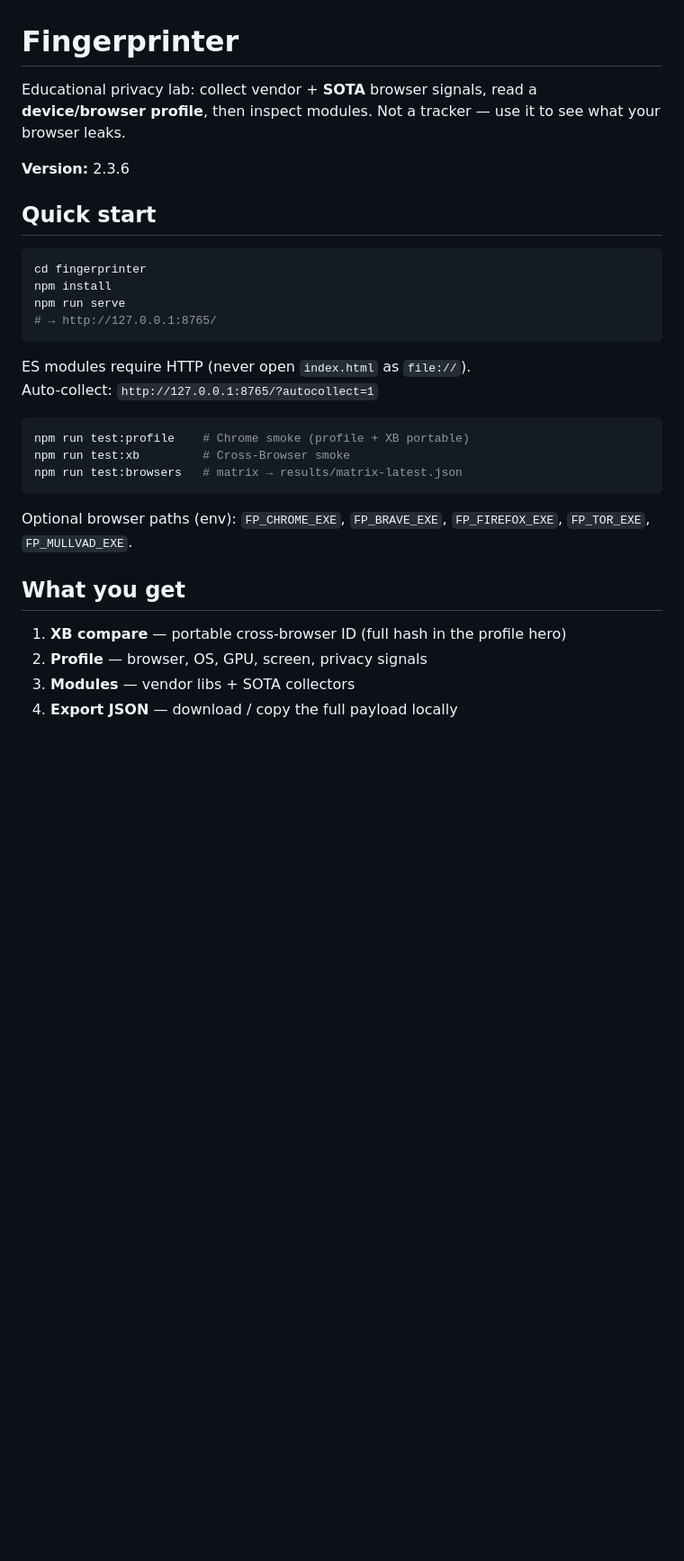
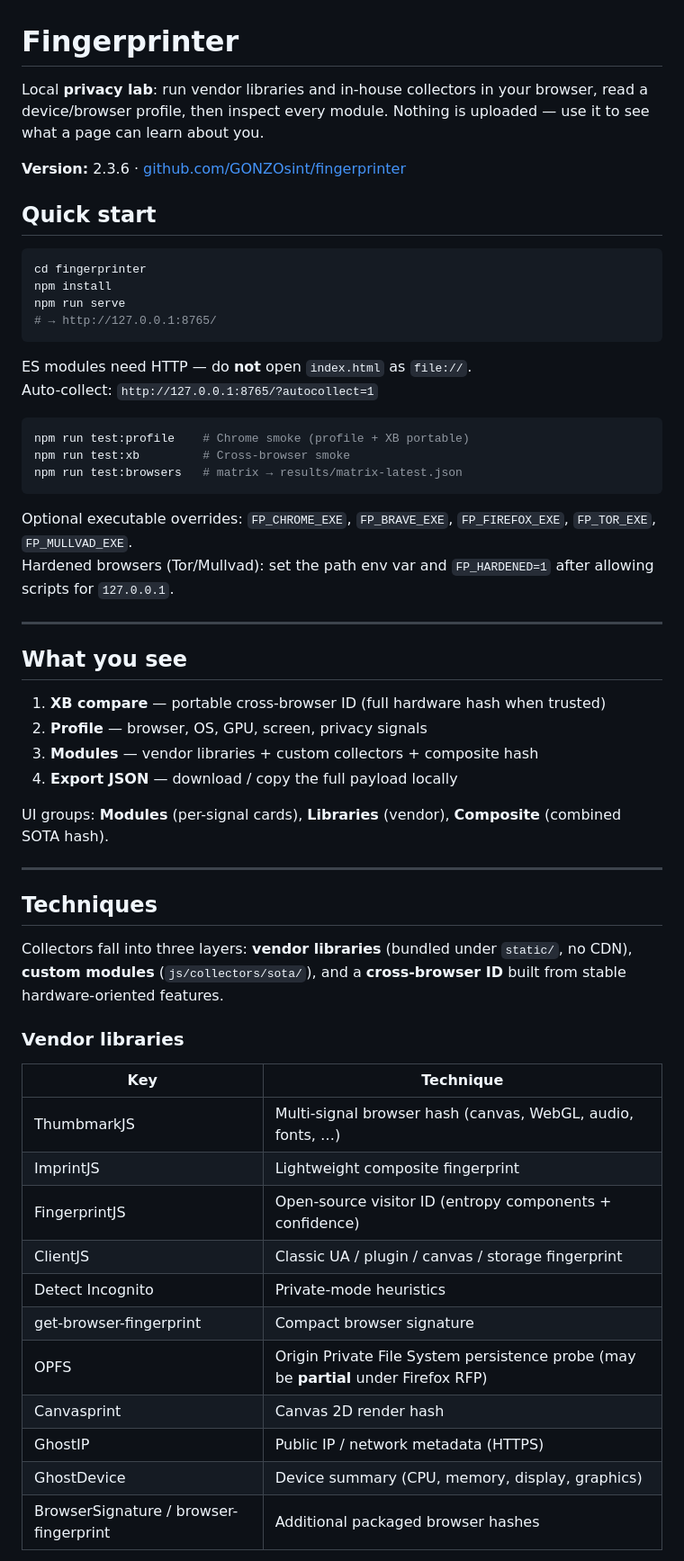
Before and after one commit to GONZOsint/fingerprinter, a Markdown page: README.md, the part around one of its changes. Shown at 90% size. Rendered like a GitHub page; blank space fills up the shorter version.

````diff
--- a/README.md
+++ b/README.md
@@ -1,8 +1,8 @@
 # Fingerprinter
 
-Educational privacy lab: collect vendor + **SOTA** browser signals, read a **device/browser profile**, then inspect modules. Not a tracker — use it to see what your browser leaks.
+Local **privacy lab**: run vendor libraries and in-house collectors in your browser, read a device/browser profile, then inspect every module. Nothing is uploaded — use it to see what a page can learn about you.
 
-**Version:** 2.3.6
+**Version:** 2.3.6 · [github.com/GONZOsint/fingerprinter](https://github.com/GONZOsint/fingerprinter)
 
 ## Quick start
 
@@ -13,20 +13,48 @@ npm run serve
 # → http://127.0.0.1:8765/
 ```
 
-ES modules require HTTP (never open `index.html` as `file://`).
+ES modules need HTTP — do **not** open `index.html` as `file://`.
 Auto-collect: `http://127.0.0.1:8765/?autocollect=1`
 
 ```bash
 npm run test:profile    # Chrome smoke (profile + XB portable)
-npm run test:xb         # Cross-Browser smoke
+npm run test:xb         # Cross-browser smoke
 npm run test:browsers   # matrix → results/matrix-latest.json
 ```
 
-Optional browser paths (env): `FP_CHROME_EXE`, `FP_BRAVE_EXE`, `FP_FIREFOX_EXE`, `FP_TOR_EXE`, `FP_MULLVAD_EXE`.
+Optional executable overrides: `FP_CHROME_EXE`, `FP_BRAVE_EXE`, `FP_FIREFOX_EXE`, `FP_TOR_EXE`, `FP_MULLVAD_EXE`.
+Hardened browsers (Tor/Mullvad): set the path env var and `FP_HARDENED=1` after allowing scripts for `127.0.0.1`.
 
-## What you get
+---
 
-1. **XB compare** — portable cross-browser ID (full hash in the profile hero)
+## What you see
+
+1. **XB compare** — portable cross-browser ID (full hardware hash when trusted)
 2. **Profile** — browser, OS, GPU, screen, privacy signals
-3. **Modules** — vendor libs + SOTA collectors
+3. **Modules** — vendor libraries + custom collectors + composite hash
 4. **Export JSON** — download / copy the full payload locally
+
+UI groups: **Modules** (per-signal cards), **Libraries** (vendor), **Composite** (combined SOTA hash).
+
+---
+
+## Techniques
+
+Collectors fall into three layers: **vendor libraries** (bundled under `static/`, no CDN), **custom modules** (`js/collectors/sota/`), and a **cross-browser ID** built from stable hardware-oriented features.
+
+### Vendor libraries
+
+| Key | Technique |
+|-----|-----------|
+| ThumbmarkJS | Multi-signal browser hash (canvas, WebGL, audio, fonts, …) |
+| ImprintJS | Lightweight composite fingerprint |
+| FingerprintJS | Open-source visitor ID (entropy components + confidence) |
+| ClientJS | Classic UA / plugin / canvas / storage fingerprint |
+| Detect Incognito | Private-mode heuristics |
+| get-browser-fingerprint | Compact browser signature |
+| OPFS | Origin Private File System persistence probe (may be **partial** under Firefox RFP) |
+| Canvasprint | Canvas 2D render hash |
+| GhostIP | Public IP / network metadata (HTTPS) |
+| GhostDevice | Device summary (CPU, memory, display, graphics) |
+| BrowserSignature / browser-fingerprint | Additional packaged browser hashes |
+
````
Also changed, not shown: other parts of README.md (+101 -34 lines).
